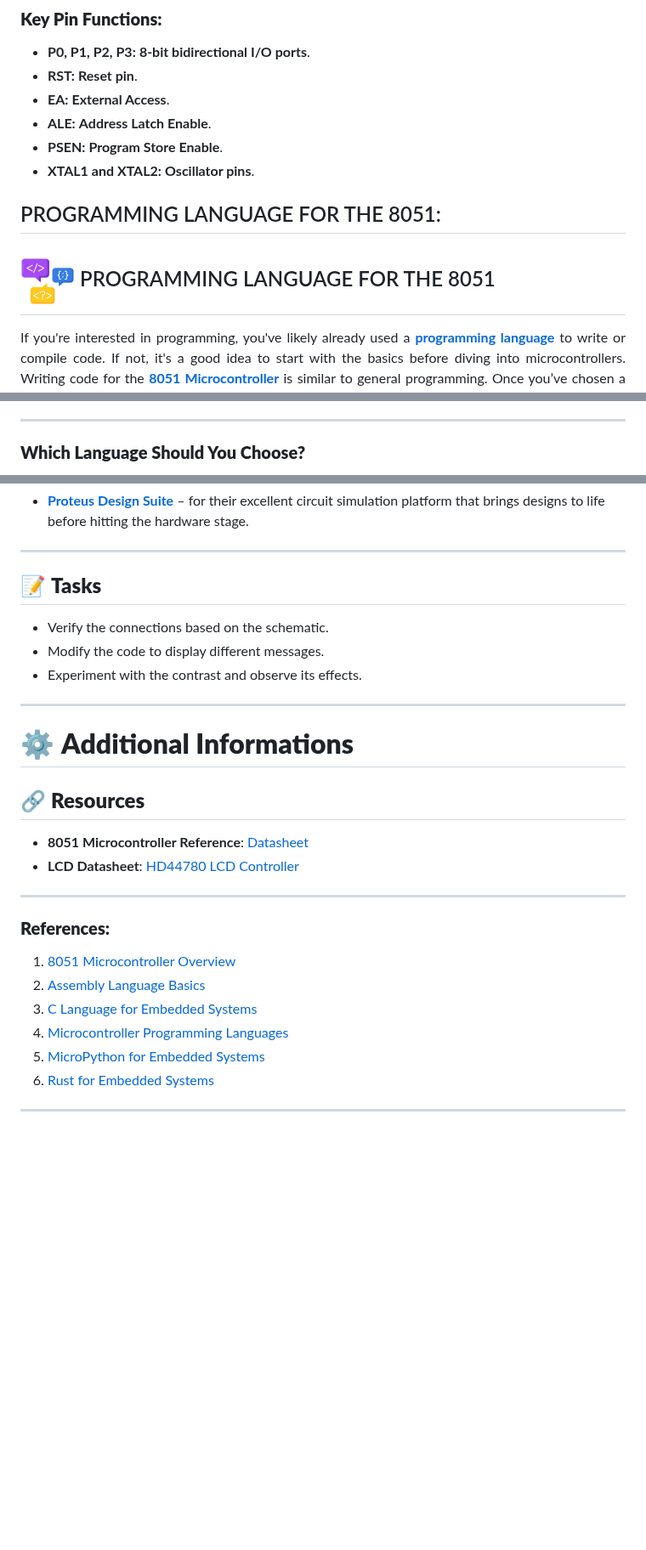
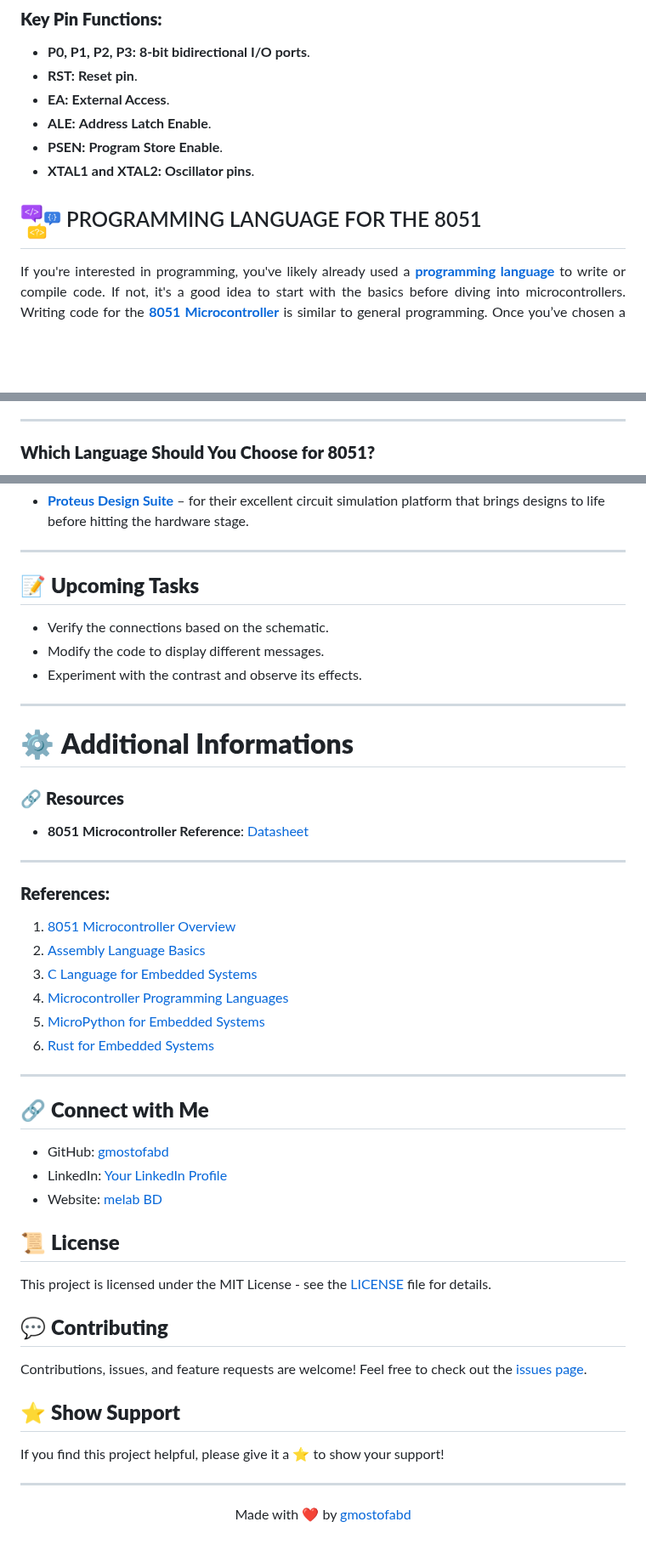
Before and after one commit to gmostofabd/8051-Assembly-Programming-and-Proteus-Simulation, a Markdown page: README.md, 3 parts joined by grey strips. Shown at 85% size. Rendered like a GitHub page; blank space fills up the shorter version.

```diff
--- a/README.md
+++ b/README.md
@@ -55,12 +55,7 @@ Below is a simple representation of the **8051 Microcontroller** pin layout in a
 
 
 
-
-##   PROGRAMMING LANGUAGE FOR THE 8051:
-
-
-
-## <img src="https://github.com/gmostofabd/8051-Assembly-Programming-and-Proteus-Simulation/blob/072eeff0c330a1aa9c9341f81307fd85a18b9706/assets/images/prg2.png" alt="Programming Icon" width="64" height="64" /> PROGRAMMING LANGUAGE FOR THE 8051
+## <img src="https://github.com/gmostofabd/8051-Assembly-Programming-and-Proteus-Simulation/blob/072eeff0c330a1aa9c9341f81307fd85a18b9706/assets/images/prg2.png" alt="Programming Icon" width="48" height="48" /> PROGRAMMING LANGUAGE FOR THE 8051
 
 
 <p align="justify">
@@ -130,6 +125,6 @@ Modern microcontrollers, especially advanced ones, can be programmed in language
 
 ---
 
-### **Which Language Should You Choose?**
+### **Which Language Should You Choose for 8051?**
 
 <p align="justify">
@@ -422,7 +382,7 @@ A huge **thank you** to the following incredible tools and teams for making this
 ---
 
 
-## 📝 **Tasks**
+## 📝 **Upcoming Tasks**
 
 - Verify the connections based on the schematic.
 - Modify the code to display different messages.
@@ -431,14 +391,12 @@ A huge **thank you** to the following incredible tools and teams for making this
 ---
 
 # ⚙️ **Additional Informations**
-## 🔗 **Resources**
+
+### 🔗 **Resources**
 
 - **8051 Microcontroller Reference**: [Datasheet](https://www.atmel.com/products/microcontrollers/8051.aspx)
-- **LCD Datasheet**: [HD44780 LCD Controller](https://www.sparkfun.com/datasheets/LCD/HD44780.pdf)
 
 ---
-
-
 
 ### **References:**
 
@@ -450,3 +408,28 @@ A huge **thank you** to the following incredible tools and teams for making this
 6. [Rust for Embedded Systems](https://www.rust-lang.org/what/embedded)
 
 ---
+
+
+## 🔗 **Connect with Me**
+
+- GitHub: [gmostofabd](https://github.com/gmostofabd)
+- LinkedIn: [Your LinkedIn Profile](https://www.linkedin.com/in/yourprofile)
+- Website: [melab BD](https://www.melabbd.com)
+
+## 📜 **License**
+
+This project is licensed under the MIT License - see the [LICENSE](LICENSE) file for details.
+
+## 💬 **Contributing**
+
+Contributions, issues, and feature requests are welcome! Feel free to check out the [issues page](https://github.com/gmostofabd/your-repo/issues).
+
+## ⭐ **Show Support**
+
+If you find this project helpful, please give it a ⭐ to show your support!
+
+---
+
+<p align="center">
+  Made with ❤️ by <a href="https://github.com/gmostofabd">gmostofabd</a>
+</p>
```
Also changed, not shown: other parts of README.md (+39 -74 lines).
